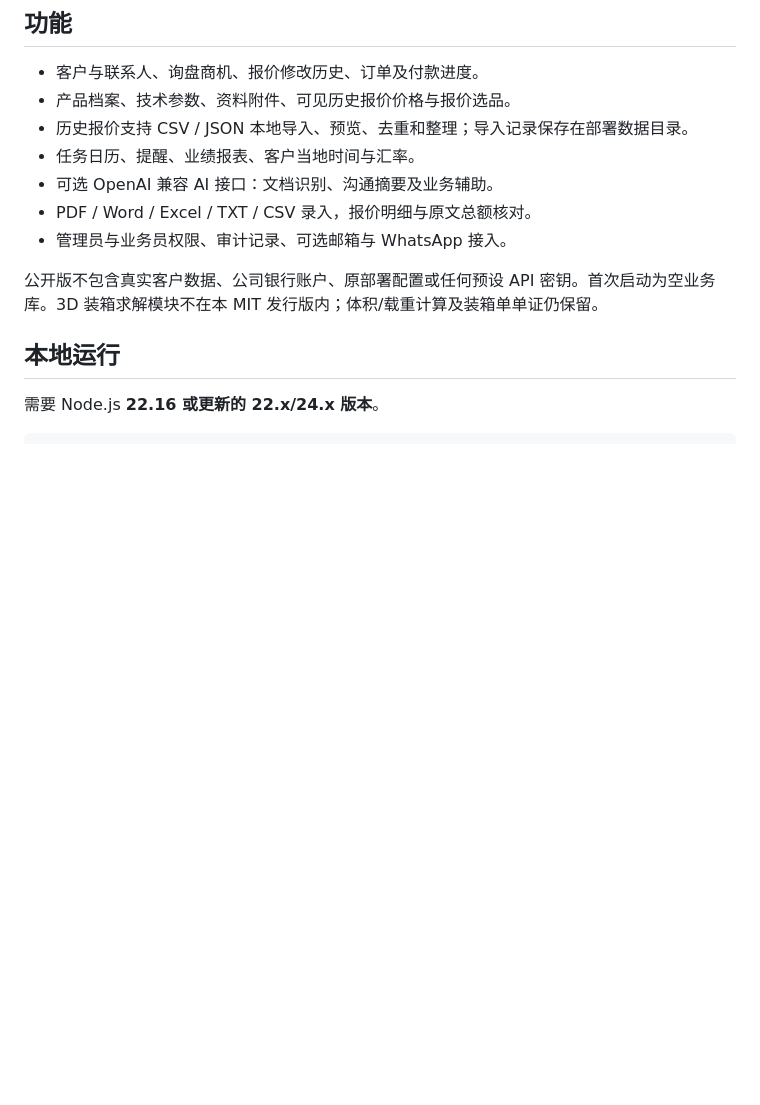
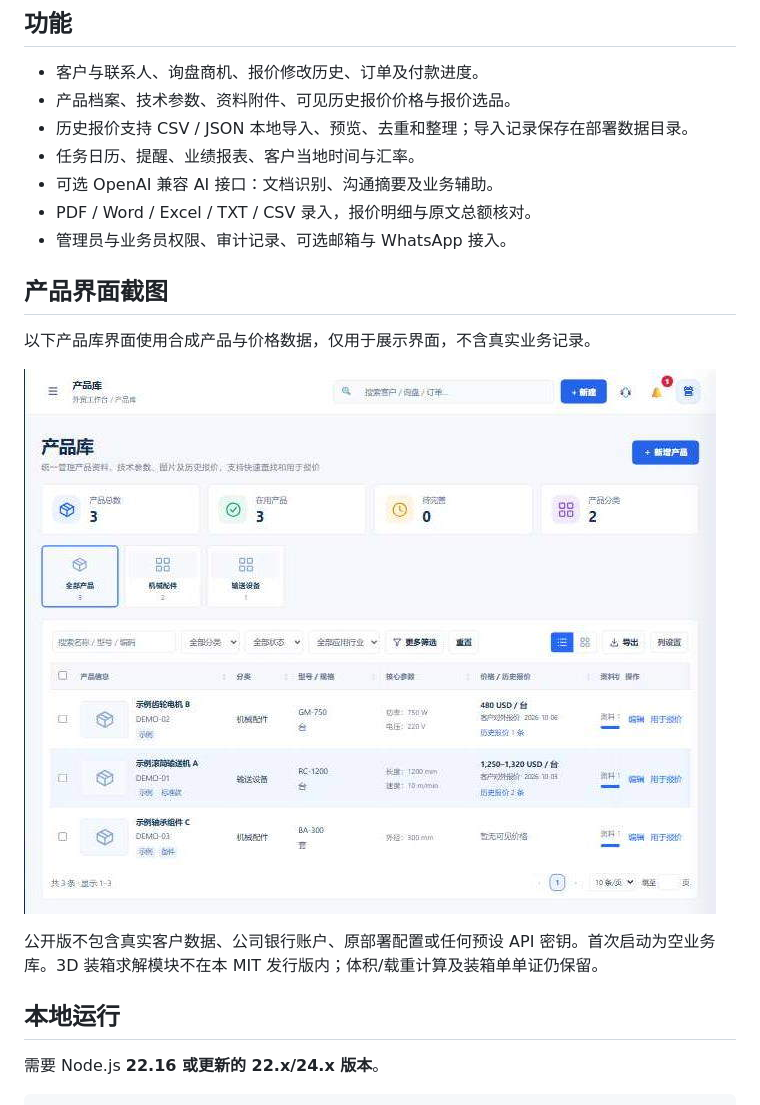
Before and after one commit to xiaoouj/foreign-trade-workbench, a Markdown page: README.md, the part around the change. Rendered like a GitHub page; blank space fills up the shorter version.

Commit message:
Add product catalog screenshot to README

```diff
--- a/README.md
+++ b/README.md
@@ -11,6 +11,12 @@
 - 可选 OpenAI 兼容 AI 接口：文档识别、沟通摘要及业务辅助。
 - PDF / Word / Excel / TXT / CSV 录入，报价明细与原文总额核对。
 - 管理员与业务员权限、审计记录、可选邮箱与 WhatsApp 接入。
+
+## 产品界面截图
+
+以下产品库界面使用合成产品与价格数据，仅用于展示界面，不含真实业务记录。
+
+![产品库界面截图（合成数据）](docs/screenshots/product-catalog-synthetic.jpg)
 
 公开版不包含真实客户数据、公司银行账户、原部署配置或任何预设 API 密钥。首次启动为空业务库。3D 装箱求解模块不在本 MIT 发行版内；体积/载重计算及装箱单单证仍保留。
 
```
